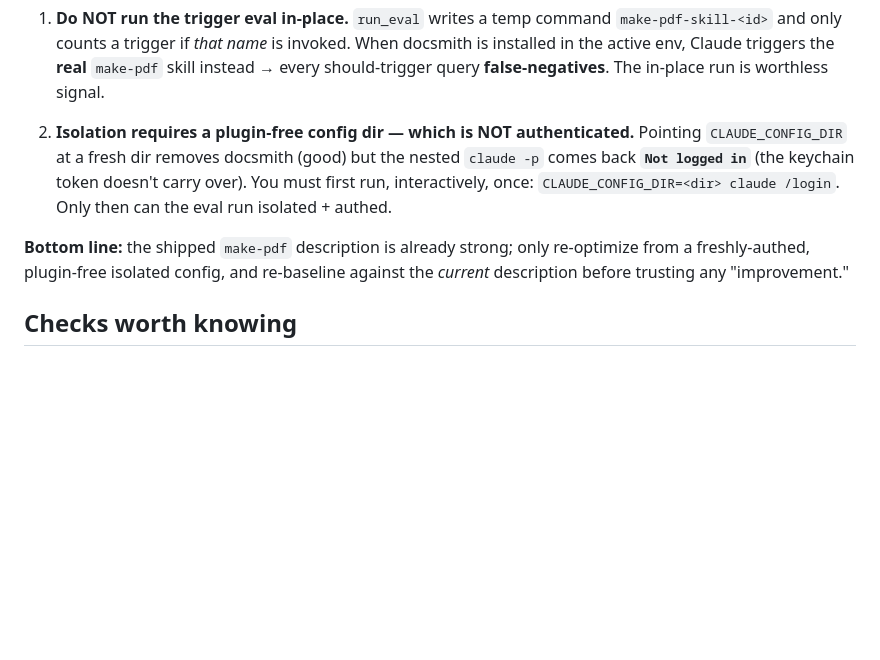
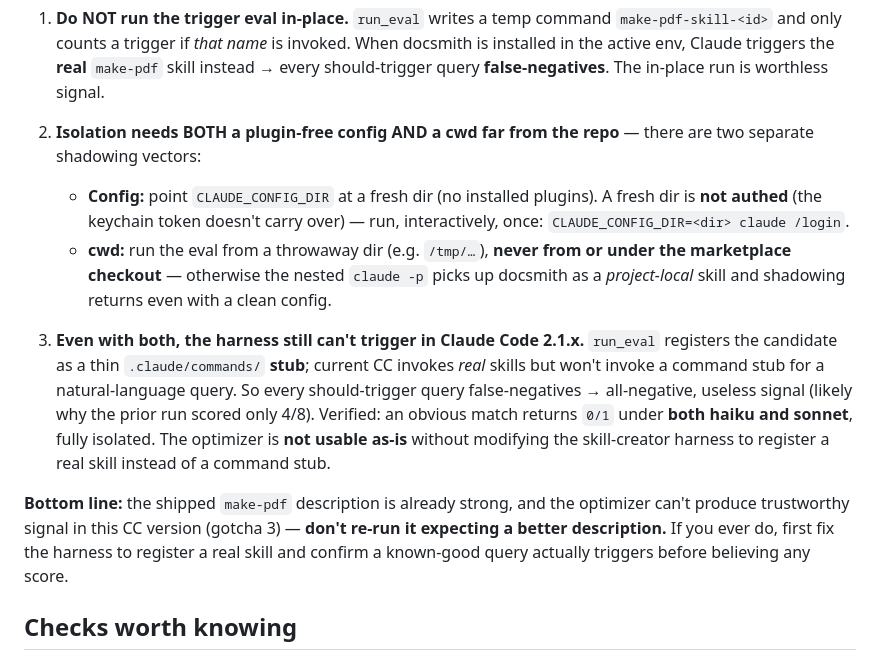
Before and after one commit to labspangaea/pangaealabs-claude-plugins-marketplace, a Markdown page: CLAUDE.md, the part around the change. Rendered like a GitHub page; blank space fills up the shorter version.

Commit message:
docs(CLAUDE.md): isolation needs plugin-free config AND cwd far from repo
Expand optimizer gotcha #2: isolation has two shadowing vectors — a plugin-free
CLAUDE_CONFIG_DIR (needs one-time /login) AND a cwd outside the marketplace
checkout (else docsmith loads as a project-local skill). Add gotcha #3: even
fully isolated, the skill-creator command-stub harness doesn't trigger in CC
2.1.x (verified 0/1 on an obvious match under both haiku and sonnet), so the
optimizer yields all-negative signal and isn't usable without harness changes.

Co-Authored-By: Claude Opus 4.8 (1M context) <noreply@anthropic.com>

```diff
--- a/CLAUDE.md
+++ b/CLAUDE.md
@@ -69,15 +69,27 @@ and `--model`. `run_eval` spawns a real `claude -p` per query×run (live, costs
    is installed in the active env, Claude triggers the **real** `make-pdf` skill instead →
    every should-trigger query **false-negatives**. The in-place run is worthless signal.
 
-2. **Isolation requires a plugin-free config dir — which is NOT authenticated.** Pointing
-   `CLAUDE_CONFIG_DIR` at a fresh dir removes docsmith (good) but the nested `claude -p`
-   comes back **`Not logged in`** (the keychain token doesn't carry over). You must first run,
-   interactively, once: `CLAUDE_CONFIG_DIR=<dir> claude /login`. Only then can the eval run
-   isolated + authed.
+2. **Isolation needs BOTH a plugin-free config AND a cwd far from the repo** — there are two
+   separate shadowing vectors:
+   - **Config:** point `CLAUDE_CONFIG_DIR` at a fresh dir (no installed plugins). A fresh dir
+     is **not authed** (the keychain token doesn't carry over) — run, interactively, once:
+     `CLAUDE_CONFIG_DIR=<dir> claude /login`.
+   - **cwd:** run the eval from a throwaway dir (e.g. `/tmp/…`), **never from or under the
+     marketplace checkout** — otherwise the nested `claude -p` picks up docsmith as a
+     *project-local* skill and shadowing returns even with a clean config.
 
-**Bottom line:** the shipped `make-pdf` description is already strong; only re-optimize from a
-freshly-authed, plugin-free isolated config, and re-baseline against the *current* description
-before trusting any "improvement."
+3. **Even with both, the harness still can't trigger in Claude Code 2.1.x.** `run_eval`
+   registers the candidate as a thin `.claude/commands/` **stub**; current CC invokes *real*
+   skills but won't invoke a command stub for a natural-language query. So every should-trigger
+   query false-negatives → all-negative, useless signal (likely why the prior run scored only
+   4/8). Verified: an obvious match returns `0/1` under **both haiku and sonnet**, fully isolated.
+   The optimizer is **not usable as-is** without modifying the skill-creator harness to register
+   a real skill instead of a command stub.
+
+**Bottom line:** the shipped `make-pdf` description is already strong, and the optimizer can't
+produce trustworthy signal in this CC version (gotcha 3) — **don't re-run it expecting a better
+description.** If you ever do, first fix the harness to register a real skill and confirm a
+known-good query actually triggers before believing any score.
 
 ## Checks worth knowing
 
```
